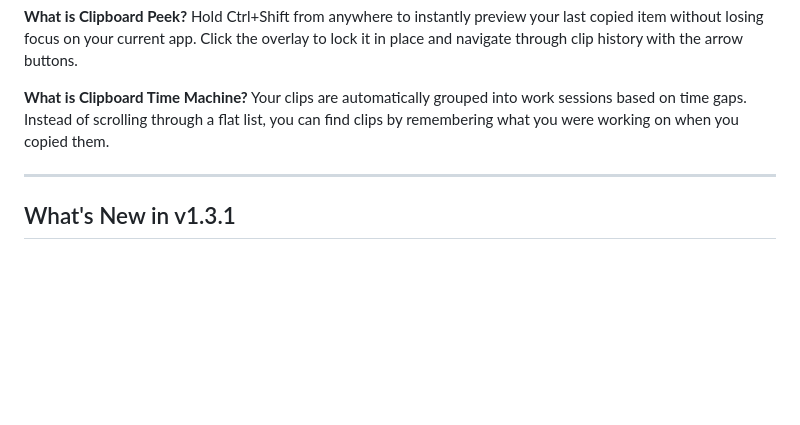
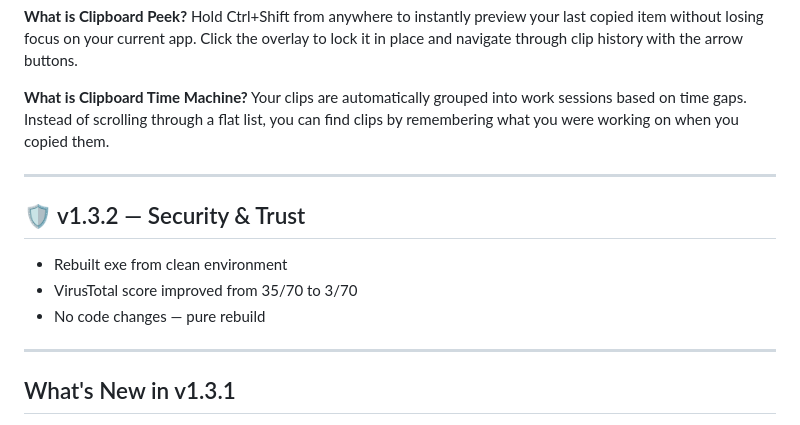
Before and after one commit to ezeiq7/Smart-Clipboard, a Markdown page: README.md, the part around the change. GitHub-like rendering; blank space fills up the shorter version.

Commit message:
Rebuild exe — improved VirusTotal score from 35/70 to 3/70

```diff
--- a/README.md
+++ b/README.md
@@ -253,6 +253,14 @@ Your clips are automatically grouped into work sessions based on time gaps. Inst
 
 ---
 
+## 🛡️ v1.3.2 — Security & Trust
+
+- Rebuilt exe from clean environment
+- VirusTotal score improved from 35/70 to 3/70
+- No code changes — pure rebuild
+
+---
+
 ## What's New in v1.3.1
 
 - **Performance fix** — launcher now uses virtual scrolling and stays smooth with 200+ clips
```
